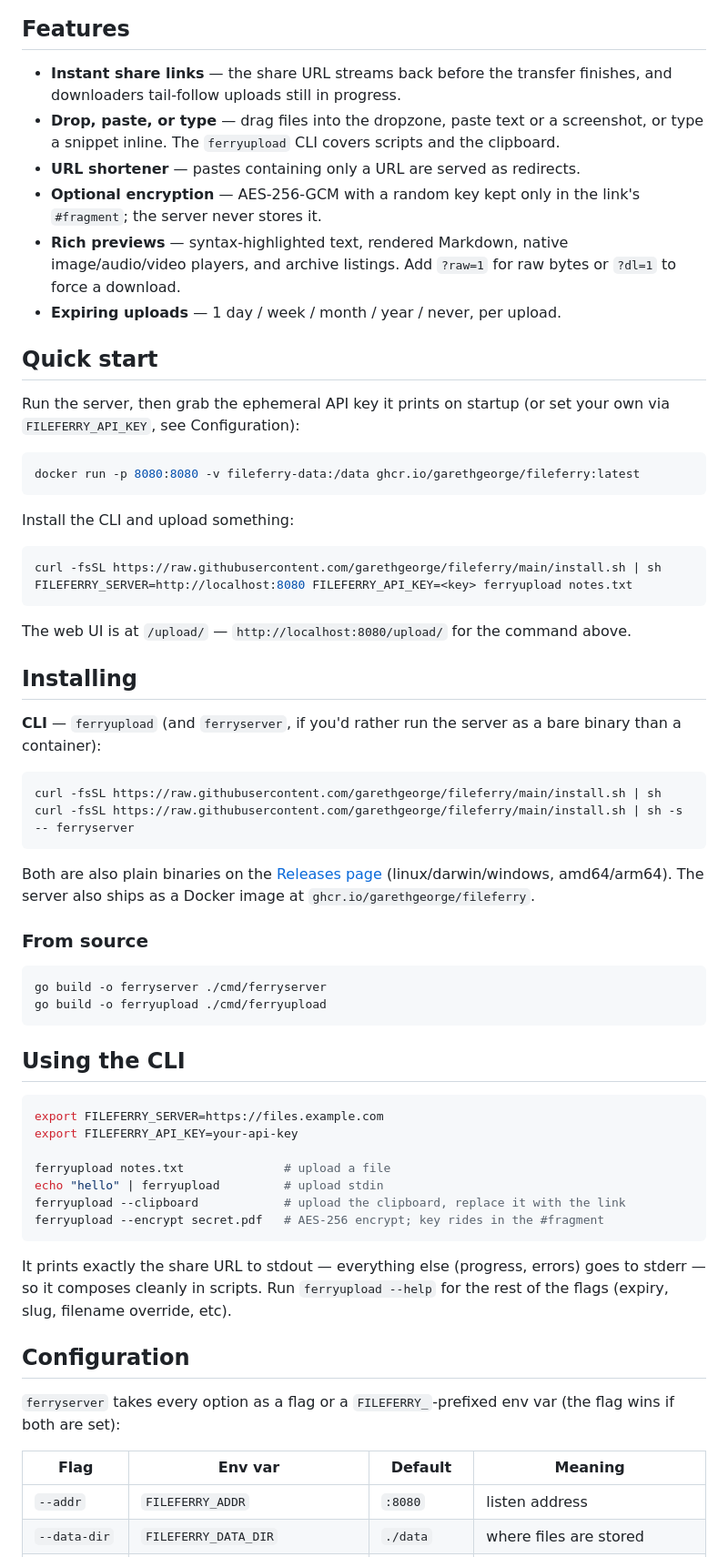
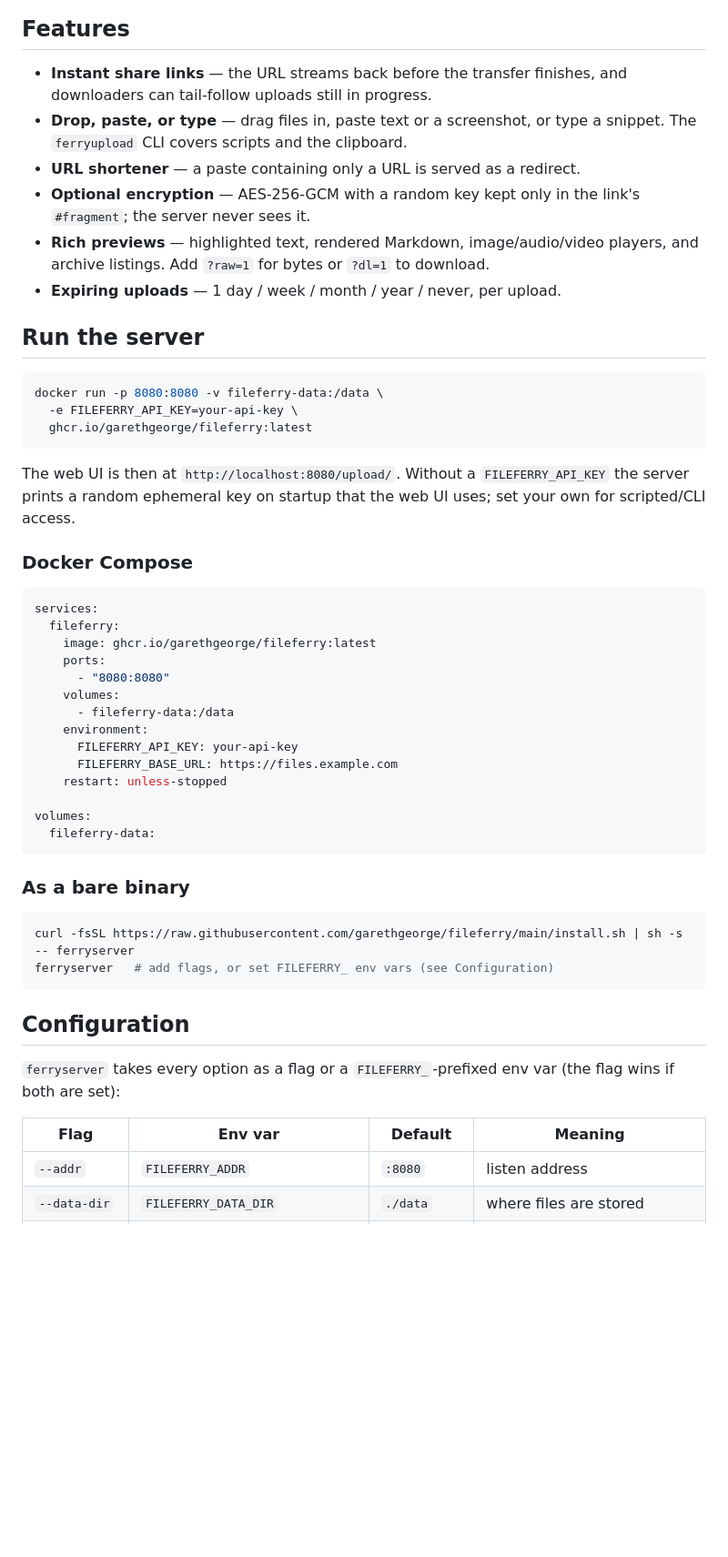
Before and after one commit to garethgeorge/fileferry, a Markdown page: README.md, the part around one of its changes. Shown at 91% size. Rendered like a GitHub page; blank space fills up the shorter version.

Commit message:
chore: update README.md

````diff
--- a/README.md
+++ b/README.md
@@ -9,75 +9,54 @@ services — just a binary and a data directory.
 
 ## Features
 
-- **Instant share links** — the share URL streams back before the transfer
-  finishes, and downloaders tail-follow uploads still in progress.
-- **Drop, paste, or type** — drag files into the dropzone, paste text or a
-  screenshot, or type a snippet inline. The `ferryupload` CLI covers scripts
-  and the clipboard.
-- **URL shortener** — pastes containing only a URL are served as redirects.
+- **Instant share links** — the URL streams back before the transfer finishes,
+  and downloaders can tail-follow uploads still in progress.
+- **Drop, paste, or type** — drag files in, paste text or a screenshot, or type
+  a snippet. The `ferryupload` CLI covers scripts and the clipboard.
+- **URL shortener** — a paste containing only a URL is served as a redirect.
 - **Optional encryption** — AES-256-GCM with a random key kept only in the
-  link's `#fragment`; the server never stores it.
-- **Rich previews** — syntax-highlighted text, rendered Markdown, native
-  image/audio/video players, and archive listings. Add `?raw=1` for raw bytes
-  or `?dl=1` to force a download.
+  link's `#fragment`; the server never sees it.
+- **Rich previews** — highlighted text, rendered Markdown, image/audio/video
+  players, and archive listings. Add `?raw=1` for bytes or `?dl=1` to download.
 - **Expiring uploads** — 1 day / week / month / year / never, per upload.
 
-## Quick start
-
-Run the server, then grab the ephemeral API key it prints on startup (or set
-your own via `FILEFERRY_API_KEY`, see Configuration):
+## Run the server
 
 ```sh
-docker run -p 8080:8080 -v fileferry-data:/data ghcr.io/garethgeorge/fileferry:latest
+docker run -p 8080:8080 -v fileferry-data:/data \
+  -e FILEFERRY_API_KEY=your-api-key \
+  ghcr.io/garethgeorge/fileferry:latest
 ```
 
-Install the CLI and upload something:
+The web UI is then at `http://localhost:8080/upload/`. Without a
+`FILEFERRY_API_KEY` the server prints a random ephemeral key on startup that the
+web UI uses; set your own for scripted/CLI access.
+
+### Docker Compose
+
+```yaml
+services:
+  fileferry:
+    image: ghcr.io/garethgeorge/fileferry:latest
+    ports:
+      - "8080:8080"
+    volumes:
+      - fileferry-data:/data
+    environment:
+      FILEFERRY_API_KEY: your-api-key
+      FILEFERRY_BASE_URL: https://files.example.com
+    restart: unless-stopped
+
+volumes:
+  fileferry-data:
+```
+
+### As a bare binary
 
 ```sh
-curl -fsSL https://raw.githubusercontent.com/garethgeorge/fileferry/main/install.sh | sh
-FILEFERRY_SERVER=http://localhost:8080 FILEFERRY_API_KEY=<key> ferryupload notes.txt
+curl -fsSL https://raw.githubusercontent.com/garethgeorge/fileferry/main/install.sh | sh -s -- ferryserver
+ferryserver   # add flags, or set FILEFERRY_ env vars (see Configuration)
 ```
-
-The web UI is at `/upload/` — `http://localhost:8080/upload/` for the command
-above.
-
-## Installing
-
-**CLI** — `ferryupload` (and `ferryserver`, if you'd rather run the server as
-a bare binary than a container):
-
-```sh
-curl -fsSL https://raw.githubusercontent.com/garethgeorge/fileferry/main/install.sh | sh
-curl -fsSL https://raw.githubusercontent.com/garethgeorge/fileferry/main/install.sh | sh -s -- ferryserver
-```
-
-Both are also plain binaries on the
-[Releases page](https://github.com/garethgeorge/fileferry/releases)
-(linux/darwin/windows, amd64/arm64). The server also ships as a Docker image
-at `ghcr.io/garethgeorge/fileferry`.
-
-### From source
-
-```sh
-go build -o ferryserver ./cmd/ferryserver
-go build -o ferryupload ./cmd/ferryupload
-```
-
-## Using the CLI
-
-```sh
-export FILEFERRY_SERVER=https://files.example.com
-export FILEFERRY_API_KEY=your-api-key
-
-ferryupload notes.txt              # upload a file
-echo "hello" | ferryupload         # upload stdin
-ferryupload --clipboard            # upload the clipboard, replace it with the link
-ferryupload --encrypt secret.pdf   # AES-256 encrypt; key rides in the #fragment
-```
-
-It prints exactly the share URL to stdout — everything else (progress,
-errors) goes to stderr — so it composes cleanly in scripts. Run `ferryupload
---help` for the rest of the flags (expiry, slug, filename override, etc).
 
 ## Configuration
 
@@ -85,7 +64,7 @@ errors) goes to stderr — so it composes cleanly in scripts. Run `ferryupload
 (the flag wins if both are set):
 
 | Flag                    | Env var                         | Default              | Meaning                                |
-| ----------------------- | -------------------------------- | -------------------- | -------------------------------------- |
+| ----------------------- | ------------------------------- | -------------------- | -------------------------------------- |
 | `--addr`                | `FILEFERRY_ADDR`                | `:8080`              | listen address                         |
 | `--data-dir`            | `FILEFERRY_DATA_DIR`            | `./data`             | where files are stored                 |
 | `--base-url`            | `FILEFERRY_BASE_URL`            | derived from request | base URL used in returned share links  |
````
Also changed, not shown: other parts of README.md (+63 -3 lines).
